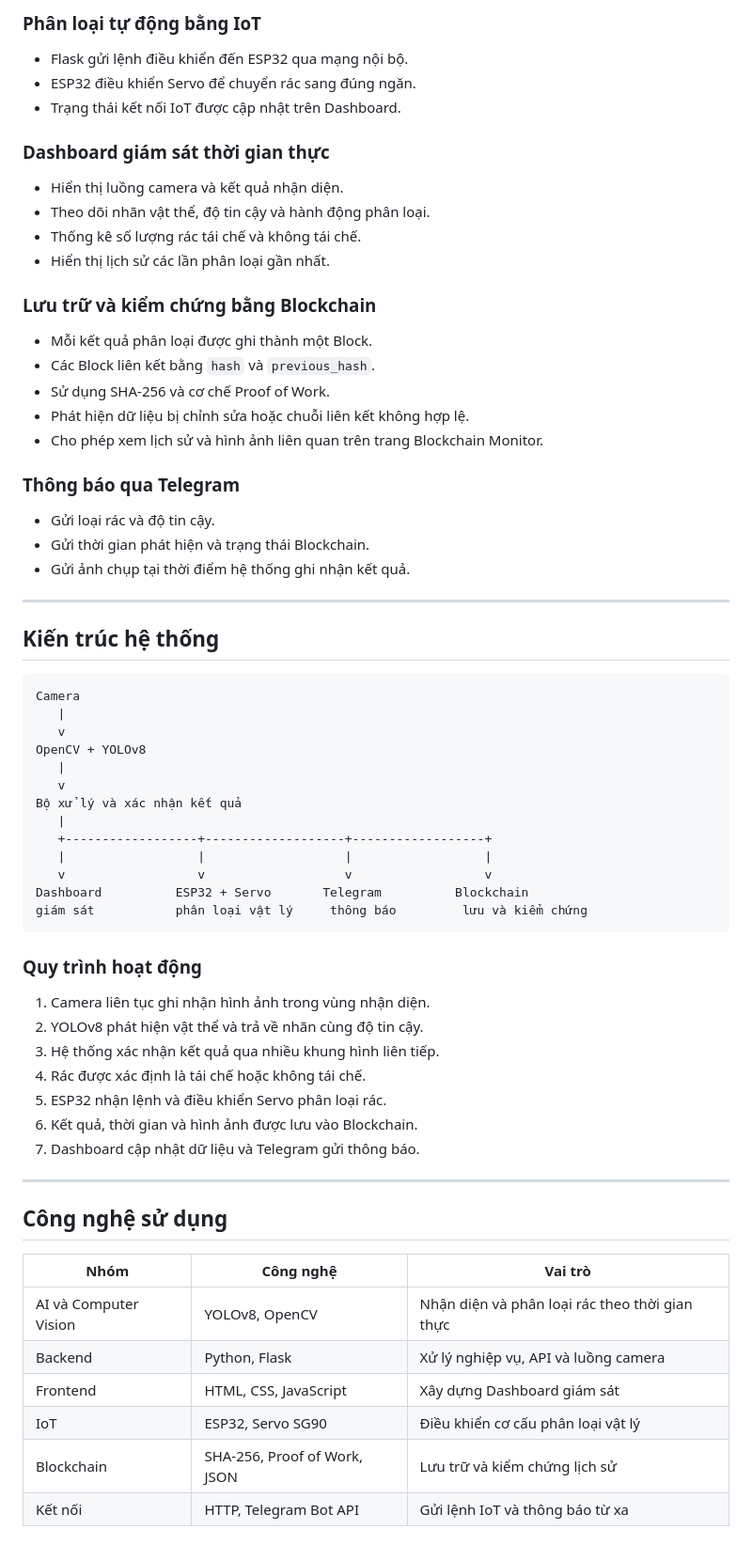
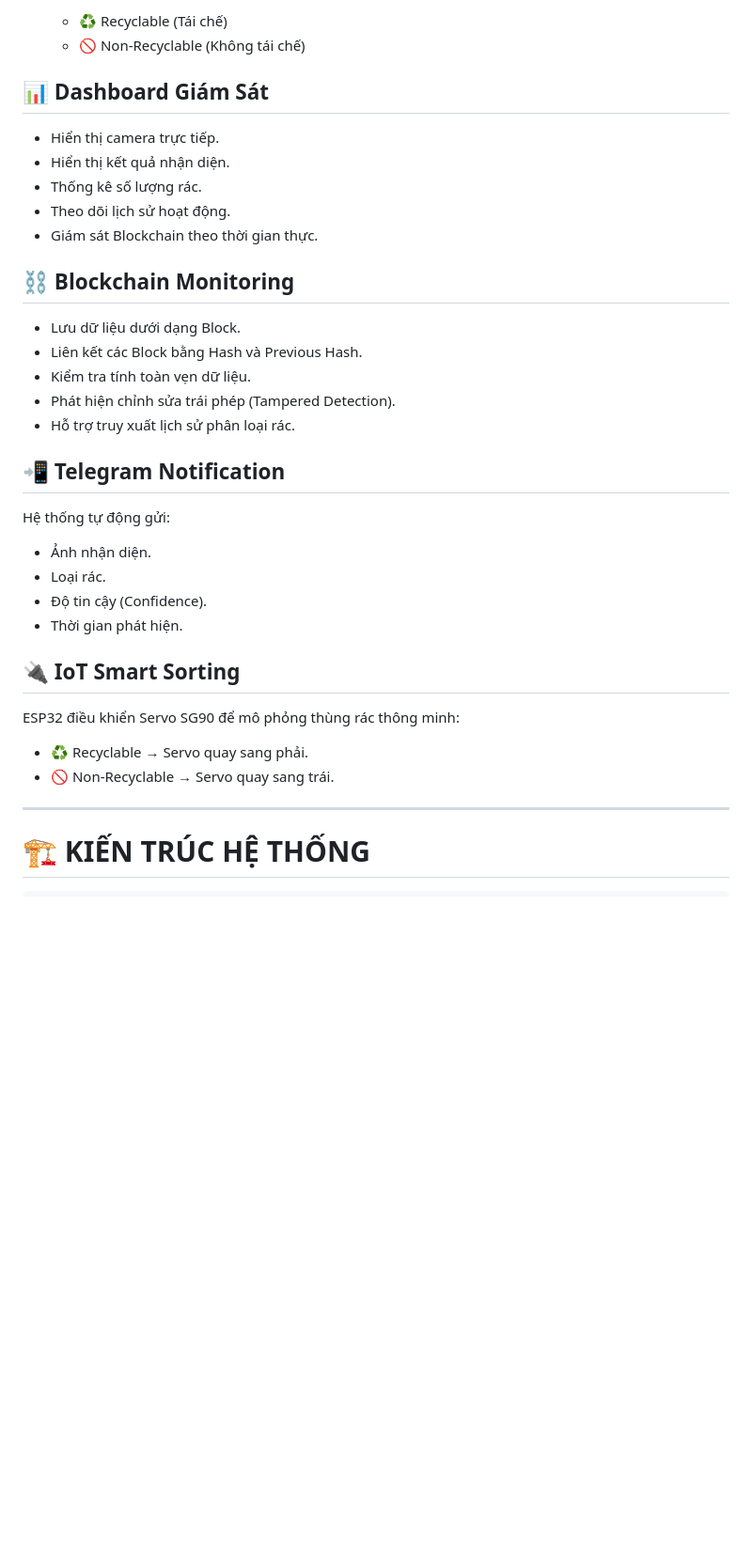
Before and after one commit to trinhkequang/smart-waste-ai, a Markdown page: README.md, the part around one of its changes. Shown at 94% size. Drawn GitHub-style; blank space fills up the shorter version.

Commit message:
Revert "Update README.md"
This reverts commit 16b0695b938768cb6ae7952f82b33acaeda6f95e.

````diff
--- a/README.md
+++ b/README.md
@@ -73,71 +58,41 @@ Các trang trại và khu sản xuất nông nghiệp phát sinh nhiều loại
 
-### Phân loại tự động bằng IoT
+  * ♻️ Recyclable (Tái chế)
+  * 🚫 Non-Recyclable (Không tái chế)
 
-- Flask gửi lệnh điều khiển đến ESP32 qua mạng nội bộ.
-- ESP32 điều khiển Servo để chuyển rác sang đúng ngăn.
-- Trạng thái kết nối IoT được cập nhật trên Dashboard.
+## 📊 Dashboard Giám Sát
 
-### Dashboard giám sát thời gian thực
+* Hiển thị camera trực tiếp.
+* Hiển thị kết quả nhận diện.
+* Thống kê số lượng rác.
+* Theo dõi lịch sử hoạt động.
+* Giám sát Blockchain theo thời gian thực.
 
-- Hiển thị luồng camera và kết quả nhận diện.
-- Theo dõi nhãn vật thể, độ tin cậy và hành động phân loại.
-- Thống kê số lượng rác tái chế và không tái chế.
-- Hiển thị lịch sử các lần phân loại gần nhất.
+## ⛓️ Blockchain Monitoring
 
-### Lưu trữ và kiểm chứng bằng Blockchain
+* Lưu dữ liệu dưới dạng Block.
+* Liên kết các Block bằng Hash và Previous Hash.
+* Kiểm tra tính toàn vẹn dữ liệu.
+* Phát hiện chỉnh sửa trái phép (Tampered Detection).
+* Hỗ trợ truy xuất lịch sử phân loại rác.
 
-- Mỗi kết quả phân loại được ghi thành một Block.
-- Các Block liên kết bằng `hash` và `previous_hash`.
-- Sử dụng SHA-256 và cơ chế Proof of Work.
-- Phát hiện dữ liệu bị chỉnh sửa hoặc chuỗi liên kết không hợp lệ.
-- Cho phép xem lịch sử và hình ảnh liên quan trên trang Blockchain Monitor.
+## 📲 Telegram Notification
 
-### Thông báo qua Telegram
+Hệ thống tự động gửi:
 
-- Gửi loại rác và độ tin cậy.
-- Gửi thời gian phát hiện và trạng thái Blockchain.
-- Gửi ảnh chụp tại thời điểm hệ thống ghi nhận kết quả.
+* Ảnh nhận diện.
+* Loại rác.
+* Độ tin cậy (Confidence).
+* Thời gian phát hiện.
+
+## 🔌 IoT Smart Sorting
+
+ESP32 điều khiển Servo SG90 để mô phỏng thùng rác thông minh:
+
+* ♻️ Recyclable → Servo quay sang phải.
+* 🚫 Non-Recyclable → Servo quay sang trái.
 
 ---
 
-## Kiến trúc hệ thống
+# 🏗️ KIẾN TRÚC HỆ THỐNG
 
 ```text
-Camera
-   |
-   v
-OpenCV + YOLOv8
-   |
-   v
-Bộ xử lý và xác nhận kết quả
-   |
-   +------------------+-------------------+------------------+
-   |                  |                   |                  |
-   v                  v                   v                  v
-Dashboard          ESP32 + Servo       Telegram          Blockchain
-giám sát           phân loại vật lý     thông báo         lưu và kiểm chứng
-```
-
-### Quy trình hoạt động
-
-1. Camera liên tục ghi nhận hình ảnh trong vùng nhận diện.
-2. YOLOv8 phát hiện vật thể và trả về nhãn cùng độ tin cậy.
-3. Hệ thống xác nhận kết quả qua nhiều khung hình liên tiếp.
-4. Rác được xác định là tái chế hoặc không tái chế.
-5. ESP32 nhận lệnh và điều khiển Servo phân loại rác.
-6. Kết quả, thời gian và hình ảnh được lưu vào Blockchain.
-7. Dashboard cập nhật dữ liệu và Telegram gửi thông báo.
-
----
-
-## Công nghệ sử dụng
-
-| Nhóm | Công nghệ | Vai trò |
-|---|---|---|
-| AI và Computer Vision | YOLOv8, OpenCV | Nhận diện và phân loại rác theo thời gian thực |
-| Backend | Python, Flask | Xử lý nghiệp vụ, API và luồng camera |
-| Frontend | HTML, CSS, JavaScript | Xây dựng Dashboard giám sát |
-| IoT | ESP32, Servo SG90 | Điều khiển cơ cấu phân loại vật lý |
-| Blockchain | SHA-256, Proof of Work, JSON | Lưu trữ và kiểm chứng lịch sử |
-| Kết nối | HTTP, Telegram Bot API | Gửi lệnh IoT và thông báo từ xa |
-
````
Also changed, not shown: other parts of README.md (+211 -152 lines).
